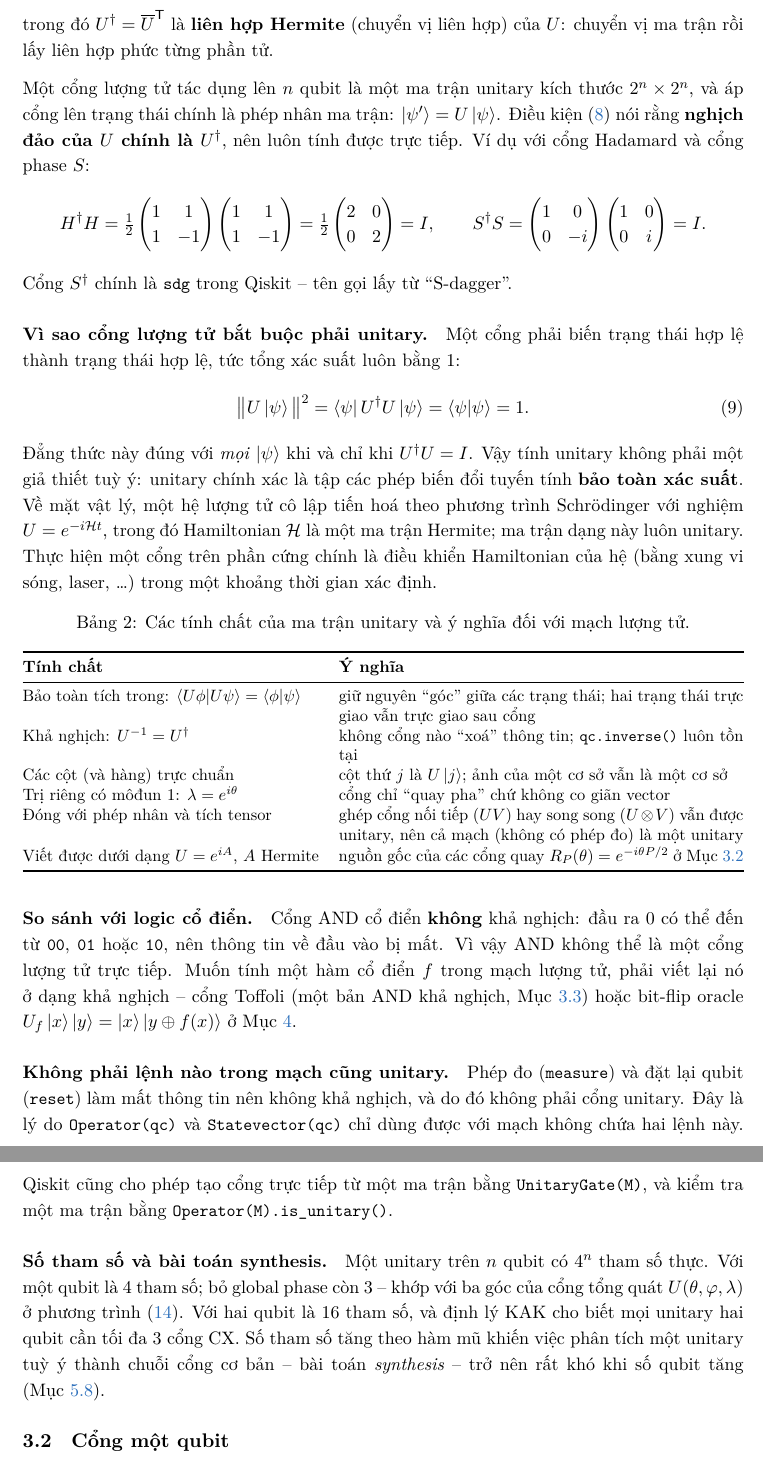
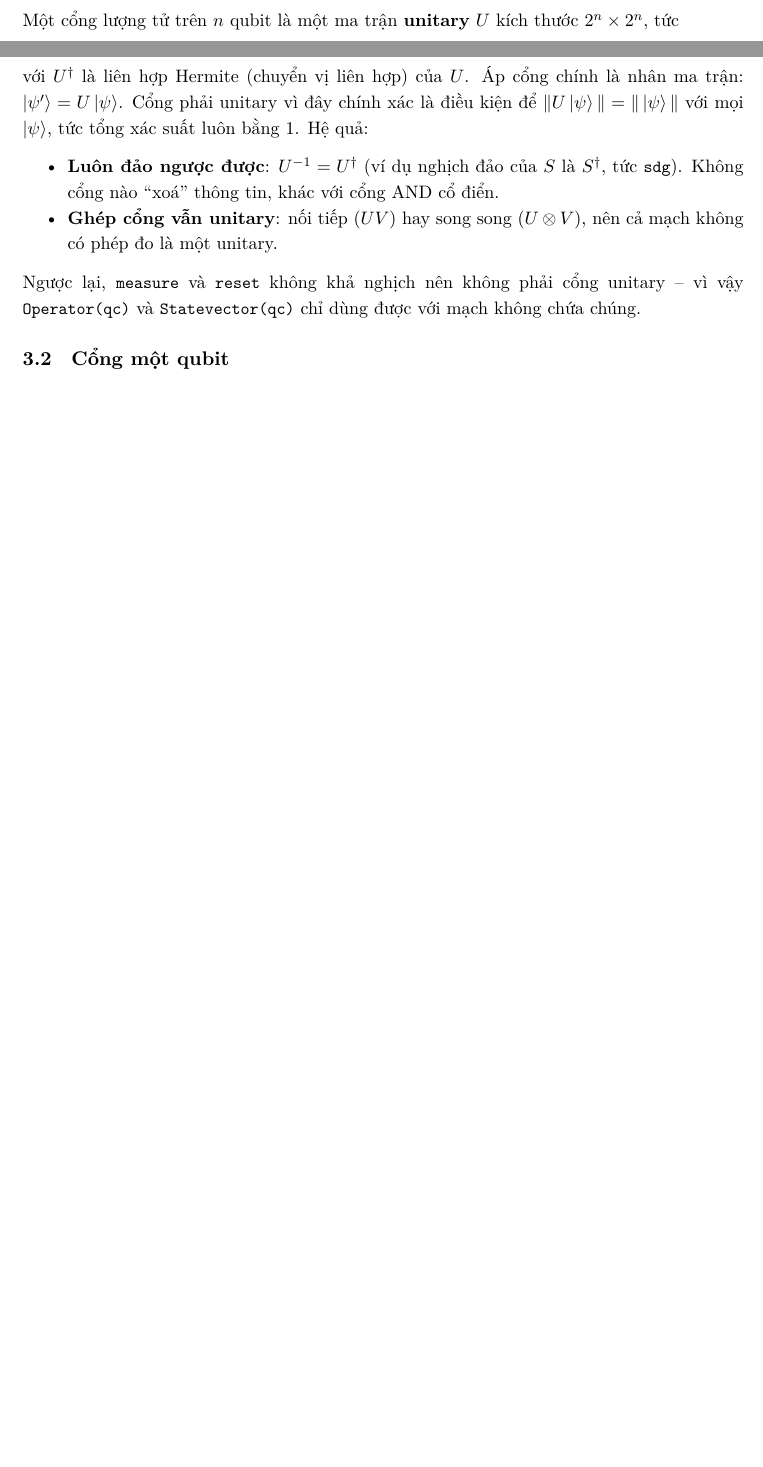
Before and after one commit to BadboyIntheLoop/master-research-1, a LaTeX paper (report/report.tex, which reads report/sections/03_cong_luong_tu.tex): two parts of pages 12 and 13 of 38 before the commit and two parts of pages 11 and 12 of 37 after it, joined at a grey line, cut at the place of the change, the shorter picture padded with empty space. Compiled offline with XeLaTeX; a missing font is replaced by an installed copy or a similar font.

Commit message:
Condense sections 3.1 (unitary) and 3.2 (Pauli on Bloch sphere)
Co-Authored-By: Claude Opus 5.5 <noreply@anthropic.com>
Claude-Session: https://claude.ai/code/session_01Chf9Z4acX2S7GyX4tcHF4y

```diff
--- a/report/sections/03_cong_luong_tu.tex
+++ b/report/sections/03_cong_luong_tu.tex
@@ -6,6 +6,5 @@
 \subsection{Cổng lượng tử là ma trận unitary}
 \label{sec:unitary}
 
-\begin{definition}[Ma trận unitary]
-Ma trận vuông phức $U$ gọi là \textbf{unitary} nếu
+Một cổng lượng tử trên $n$ qubit là một ma trận \textbf{unitary} $U$ kích thước $2^n\times 2^n$, tức
 \begin{equation}
@@ -13,72 +12,16 @@ Ma trận vuông phức $U$ gọi là \textbf{unitary} nếu
   \label{eq:unitary}
 \end{equation}
-trong đó $U^\dagger = \overline{U}^{\mathsf T}$ là \textbf{liên hợp Hermite} (chuyển vị liên hợp) của
-$U$: chuyển vị ma trận rồi lấy liên hợp phức từng phần tử.
-\end{definition}
-
-Một cổng lượng tử tác dụng lên $n$ qubit là một ma trận unitary kích thước $2^n \times 2^n$, và áp cổng
-lên trạng thái chính là phép nhân ma trận: $\ket{\psi'} = U\ket{\psi}$. Điều kiện~\eqref{eq:unitary}
-nói rằng \textbf{nghịch đảo của $U$ chính là $U^\dagger$}, nên luôn tính được trực tiếp. Ví dụ với cổng
-Hadamard và cổng phase $S$:
-\[
-  H^\dagger H = \tfrac12\begin{pmatrix}1&1\\1&-1\end{pmatrix}\begin{pmatrix}1&1\\1&-1\end{pmatrix}
-  = \tfrac12\begin{pmatrix}2&0\\0&2\end{pmatrix} = I, \qquad
-  S^\dagger S = \begin{pmatrix}1&0\\0&-i\end{pmatrix}\begin{pmatrix}1&0\\0&i\end{pmatrix} = I.
-\]
-Cổng $S^\dagger$ chính là \code{sdg} trong Qiskit -- tên gọi lấy từ ``S-dagger''.
-
-\paragraph{Vì sao cổng lượng tử bắt buộc phải unitary.} Một cổng phải biến trạng thái hợp lệ thành
-trạng thái hợp lệ, tức tổng xác suất luôn bằng 1:
-\begin{equation}
-  \big\|U\ket{\psi}\big\|^2 = \bra{\psi}U^\dagger U\ket{\psi} = \braket{\psi|\psi} = 1.
-\end{equation}
-Đẳng thức này đúng với \emph{mọi} $\ket{\psi}$ khi và chỉ khi $U^\dagger U = I$. Vậy tính unitary không
-phải một giả thiết tuỳ ý: unitary chính xác là tập các phép biến đổi tuyến tính \textbf{bảo toàn xác
-suất}. Về mặt vật lý, một hệ lượng tử cô lập tiến hoá theo phương trình Schrödinger với nghiệm
-$U = e^{-i\mathcal{H}t}$, trong đó Hamiltonian $\mathcal{H}$ là một ma trận Hermite; ma trận dạng này
-luôn unitary. Thực hiện một cổng trên phần cứng chính là điều khiển Hamiltonian của hệ (bằng xung vi
-sóng, laser, \dots) trong một khoảng thời gian xác định.
-
-\begin{table}[h]
-  \centering
-  \caption{Các tính chất của ma trận unitary và ý nghĩa đối với mạch lượng tử.}
-  \label{tab:unitary}
-  \small
-  \begin{tabularx}{\linewidth}{@{}lX@{}}
-    \toprule
-    \textbf{Tính chất} & \textbf{Ý nghĩa} \\
-    \midrule
-    Bảo toàn tích trong: $\braket{U\phi|U\psi} = \braket{\phi|\psi}$ & giữ nguyên ``góc'' giữa các
-      trạng thái; hai trạng thái trực giao vẫn trực giao sau cổng \\
-    Khả nghịch: $U^{-1} = U^\dagger$ & không cổng nào ``xoá'' thông tin; \code{qc.inverse()} luôn tồn tại \\
-    Các cột (và hàng) trực chuẩn & cột thứ $j$ là $U\ket{j}$; ảnh của một cơ sở vẫn là một cơ sở \\
-    Trị riêng có môđun 1: $\lambda = e^{i\theta}$ & cổng chỉ ``quay pha'' chứ không co giãn vector \\
-    Đóng với phép nhân và tích tensor & ghép cổng nối tiếp ($UV$) hay song song ($U\otimes V$) vẫn được
-      unitary, nên cả mạch (không có phép đo) là một unitary \\
-    Viết được dưới dạng $U = e^{iA}$, $A$ Hermite & nguồn gốc của các cổng quay
-      $R_P(\theta) = e^{-i\theta P/2}$ ở Mục~\ref{sec:1q} \\
-    \bottomrule
-  \end{tabularx}
-\end{table}
-
-\paragraph{So sánh với logic cổ điển.} Cổng AND cổ điển \textbf{không} khả nghịch: đầu ra 0 có thể đến
-từ \code{00}, \code{01} hoặc \code{10}, nên thông tin về đầu vào bị mất. Vì vậy AND không thể là một
-cổng lượng tử trực tiếp. Muốn tính một hàm cổ điển $f$ trong mạch lượng tử, phải viết lại nó ở dạng
-khả nghịch -- cổng Toffoli (một bản AND khả nghịch, Mục~\ref{sec:mq}) hoặc bit-flip oracle
-$U_f\ket{x}\ket{y} = \ket{x}\ket{y\oplus f(x)}$ ở Mục~\ref{sec:algorithms}.
-
-\paragraph{Không phải lệnh nào trong mạch cũng unitary.} Phép đo (\code{measure}) và đặt lại qubit
-(\code{reset}) làm mất thông tin nên không khả nghịch, và do đó không phải cổng unitary. Đây là lý do
-\code{Operator(qc)} và \code{Statevector(qc)} chỉ dùng được với mạch không chứa hai lệnh này. Qiskit
-cũng cho phép tạo cổng trực tiếp từ một ma trận bằng \code{UnitaryGate(M)}, và kiểm tra một ma trận
-bằng \code{Operator(M).is\_unitary()}.
-
-\paragraph{Số tham số và bài toán synthesis.} Một unitary trên $n$ qubit có $4^n$ tham số thực. Với
-một qubit là 4 tham số; bỏ global phase còn 3 -- khớp với ba góc của cổng tổng quát
-$U(\theta,\varphi,\lambda)$ ở phương trình~\eqref{eq:u3}. Với hai qubit là 16 tham số, và định lý KAK
-cho biết mọi unitary hai qubit cần tối đa 3 cổng CX. Số tham số tăng theo hàm mũ khiến việc phân tích
-một unitary tuỳ ý thành chuỗi cổng cơ bản -- bài toán \emph{synthesis} -- trở nên rất khó khi số qubit
-tăng (Mục~\ref{sec:synthesis}).
+với $U^\dagger$ là liên hợp Hermite (chuyển vị liên hợp) của $U$. Áp cổng chính là nhân ma trận:
+$\ket{\psi'} = U\ket{\psi}$. Cổng phải unitary vì đây chính xác là điều kiện để
+$\|U\ket{\psi}\| = \|\ket{\psi}\|$ với mọi $\ket{\psi}$, tức tổng xác suất luôn bằng 1. Hệ quả:
+\begin{itemize}[noitemsep]
+  \item \textbf{Luôn đảo ngược được}: $U^{-1} = U^\dagger$ (ví dụ nghịch đảo của $S$ là
+    $S^\dagger$, tức \code{sdg}). Không cổng nào ``xoá'' thông tin, khác với cổng AND cổ điển.
+  \item \textbf{Ghép cổng vẫn unitary}: nối tiếp ($UV$) hay song song ($U\otimes V$), nên cả mạch
+    không có phép đo là một unitary.
+\end{itemize}
+Ngược lại, \code{measure} và \code{reset} không khả nghịch nên không phải cổng unitary -- vì vậy
+\code{Operator(qc)} và \code{Statevector(qc)} chỉ dùng được với mạch không chứa chúng.
 
 \subsection{Cổng một qubit}
 \label{sec:1q}
```
Also changed, not shown: report/sections/03_cong_luong_tu.tex (43 more changed lines).
